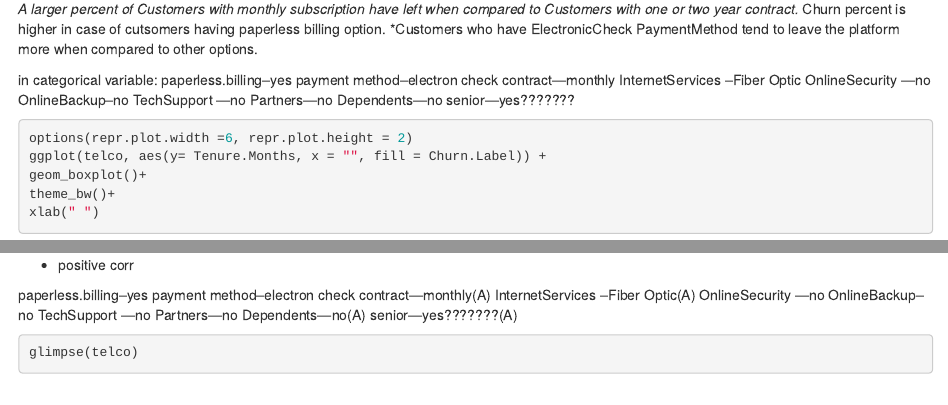
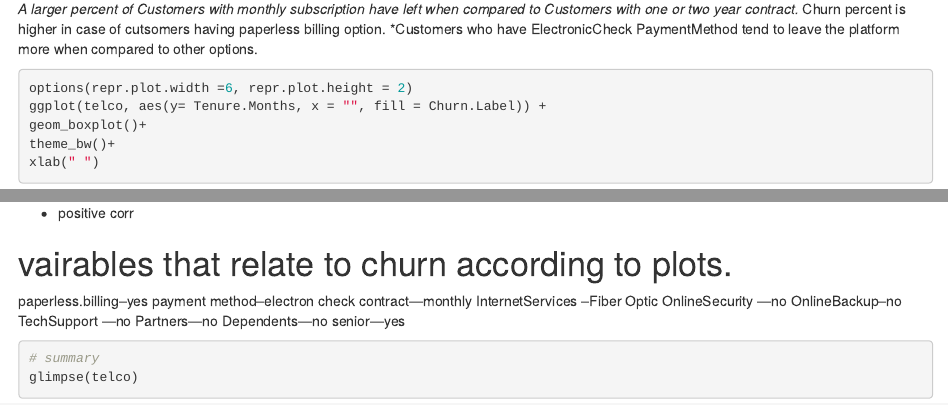
Before and after one commit to AndiRen/group7_project1, an R Markdown document (Data Files/project1_demo_Janet.Rmd): the page in a window 1100 px wide, from 4120 px down, and a second part further down, joined at a grey line. Rendered offline with R 4.5, knitr and Pandoc, with nearby package versions; code that draws random numbers runs with fixed seeds of ours; some code elsewhere in the file could not run offline.

Commit message:
Update project1_demo_Janet.Rmd

````diff
--- a/Data Files/project1_demo_Janet.Rmd
+++ b/Data Files/project1_demo_Janet.Rmd
@@ -154,20 +154,6 @@
 *Churn percent is higher in case of cutsomers having paperless billing option.
 *Customers who have ElectronicCheck PaymentMethod tend to leave the platform more when compared to other options.
 
-in categorical variable:
-paperless.billing--yes
-payment method--electron check
-contract---monthly
-InternetServices --Fiber Optic
-OnlineSecurity ---no
-OnlineBackup--no
-TechSupport ---no
-Partners---no
-Dependents---no
-senior---yes???????
-
-
-
 
 ```{r}
 options(repr.plot.width =6, repr.plot.height = 2)
@@ -214,17 +200,19 @@
 
 * positive corr
 
+# vairables that relate to churn according to plots.
 paperless.billing--yes
 payment method--electron check
-contract---monthly(A)
-InternetServices --Fiber Optic(A)
+contract---monthly
+InternetServices --Fiber Optic
 OnlineSecurity ---no
 OnlineBackup--no
 TechSupport ---no
 Partners---no
-Dependents---no(A)
-senior---yes???????(A)
+Dependents---no
+senior---yes
 ```{r}
+# summary
 glimpse(telco)
 ```
 
````
